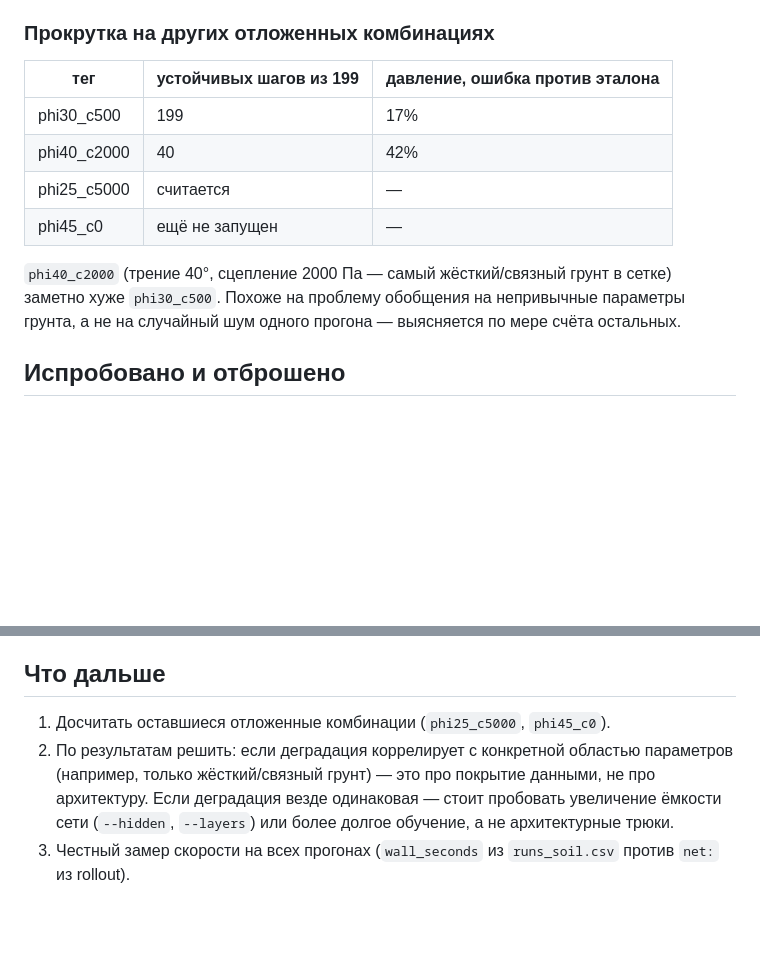
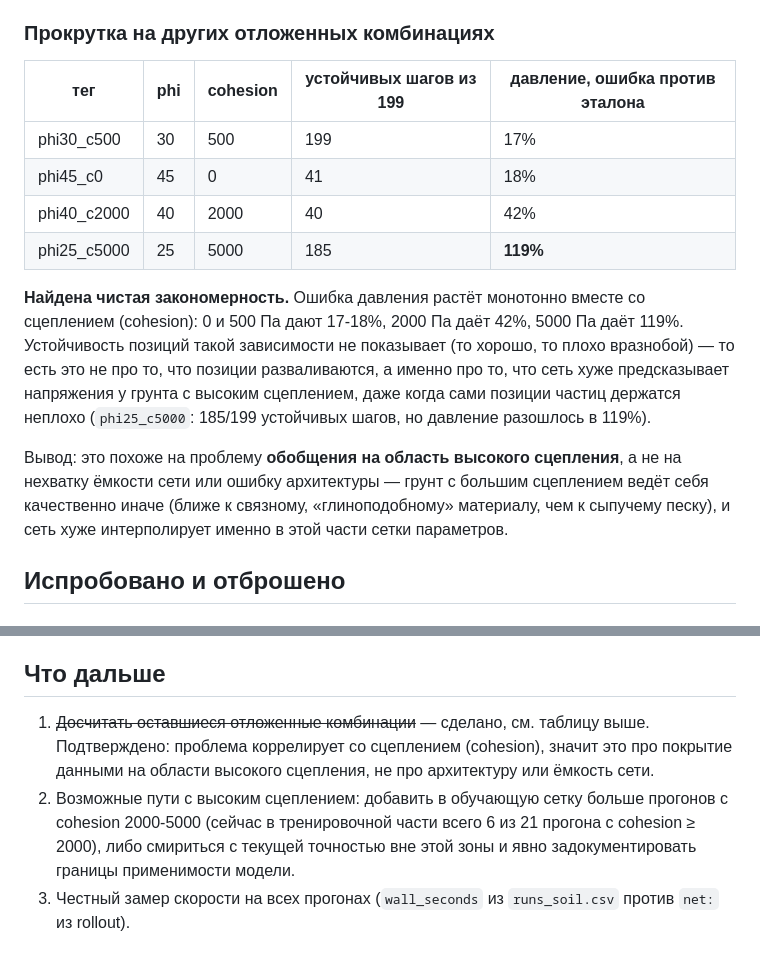
Before and after one commit to VladimirGarmanov/sph-surrogate, a Markdown page: RESULTS.md, 2 parts joined by grey strips. Drawn GitHub-style; blank space fills up the shorter version.

Commit message:
results: complete generalization check across all 4 held-out combos
Clean finding: pressure-curve error rises monotonically with cohesion
(17-18% at 0/500 Pa, 42% at 2000 Pa, 119% at 5000 Pa), independent of
position stability. Points to a data-coverage/generalization gap at high
cohesion, not an architecture or capacity problem.

Co-Authored-By: Claude Sonnet 5 <noreply@anthropic.com>

Claude-Session: https://claude.ai/code/session_01Vjmdxv9KVn1h5b5ARmHrhi

```diff
--- a/RESULTS.md
+++ b/RESULTS.md
@@ -26,17 +26,27 @@ p90 там 72 мм. Сеть прилично держит спокойный г
 
 ### Прокрутка на других отложенных комбинациях
 
-| тег | устойчивых шагов из 199 | давление, ошибка против эталона |
-|---|---|---|
-| phi30_c500 | 199 | 17% |
-| phi40_c2000 | 40 | 42% |
-| phi25_c5000 | считается | — |
-| phi45_c0 | ещё не запущен | — |
+| тег | phi | cohesion | устойчивых шагов из 199 | давление, ошибка против эталона |
+|---|---|---|---|---|
+| phi30_c500 | 30 | 500 | 199 | 17% |
+| phi45_c0 | 45 | 0 | 41 | 18% |
+| phi40_c2000 | 40 | 2000 | 40 | 42% |
+| phi25_c5000 | 25 | 5000 | 185 | **119%** |
 
-`phi40_c2000` (трение 40°, сцепление 2000 Па — самый жёсткий/связный грунт
-в сетке) заметно хуже `phi30_c500`. Похоже на проблему обобщения на
-непривычные параметры грунта, а не на случайный шум одного прогона —
-выясняется по мере счёта остальных.
+**Найдена чистая закономерность.** Ошибка давления растёт монотонно вместе
+со сцеплением (cohesion): 0 и 500 Па дают 17-18%, 2000 Па даёт 42%, 5000 Па
+даёт 119%. Устойчивость позиций такой зависимости не показывает (то
+хорошо, то плохо вразнобой) — то есть это не про то, что позиции
+разваливаются, а именно про то, что сеть хуже предсказывает напряжения
+у грунта с высоким сцеплением, даже когда сами позиции частиц держатся
+неплохо (`phi25_c5000`: 185/199 устойчивых шагов, но давление разошлось
+в 119%).
+
+Вывод: это похоже на проблему **обобщения на область высокого сцепления**,
+а не на нехватку ёмкости сети или ошибку архитектуры — грунт с большим
+сцеплением ведёт себя качественно иначе (ближе к связному, «глиноподобному»
+материалу, чем к сыпучему песку), и сеть хуже интерполирует именно в этой
+части сетки параметров.
 
 ## Испробовано и отброшено
 
@@ -122,11 +132,13 @@ t≈1.5 с. Крупный шаг снижает шум в цели, но каж
 
 ## Что дальше
 
-1. Доcчитать оставшиеся отложенные комбинации (`phi25_c5000`, `phi45_c0`).
-2. По результатам решить: если деградация коррелирует с конкретной
-   областью параметров (например, только жёсткий/связный грунт) — это
-   про покрытие данными, не про архитектуру. Если деградация везде
-   одинаковая — стоит пробовать увеличение ёмкости сети (`--hidden`,
-   `--layers`) или более долгое обучение, а не архитектурные трюки.
+1. ~~Доcчитать оставшиеся отложенные комбинации~~ — сделано, см. таблицу
+   выше. Подтверждено: проблема коррелирует со сцеплением (cohesion),
+   значит это про покрытие данными на области высокого сцепления, не
+   про архитектуру или ёмкость сети.
+2. Возможные пути с высоким сцеплением: добавить в обучающую сетку больше
+   прогонов с cohesion 2000-5000 (сейчас в тренировочной части всего
+   6 из 21 прогона с cohesion ≥ 2000), либо смириться с текущей точностью
+   вне этой зоны и явно задокументировать границы применимости модели.
 3. Честный замер скорости на всех прогонах (`wall_seconds` из
    `runs_soil.csv` против `net:` из rollout).
```
